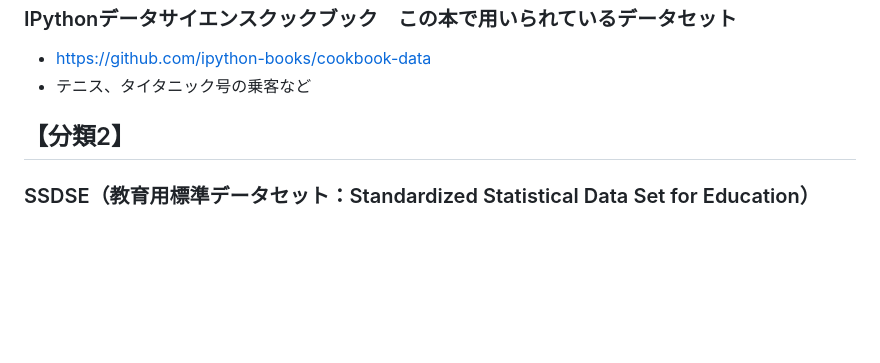
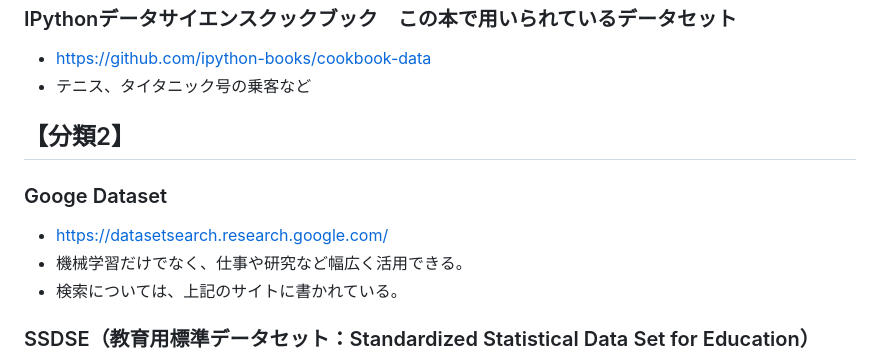
Before and after one commit to ohmsha/MHBooks, a Markdown page: Tips/Misc/OpenDataSets.md, the part around the change. Rendered like a GitHub page; blank space fills up the shorter version.

```diff
--- a/Tips/Misc/OpenDataSets.md
+++ b/Tips/Misc/OpenDataSets.md
@@ -145,6 +145,12 @@ Python Seabornのサンプルグラフ描くために用意されたサンプル
 [](コメントアウト-------------------------------------------------------------------------------)
 ## 【分類2】
 
+### Googe Dataset
+- https://datasetsearch.research.google.com/
+- 機械学習だけでなく、仕事や研究など幅広く活用できる。
+- 検索については、上記のサイトに書かれている。
+
+
 ### SSDSE（教育用標準データセット：Standardized Statistical Data Set for Education）
 - https://www.nstac.go.jp/use/literacy/ssdse/
 - 上記は，次のWebサイトの中にある。「統計データ分析コンペティション」（https://www.nstac.go.jp/statcompe/）
```
